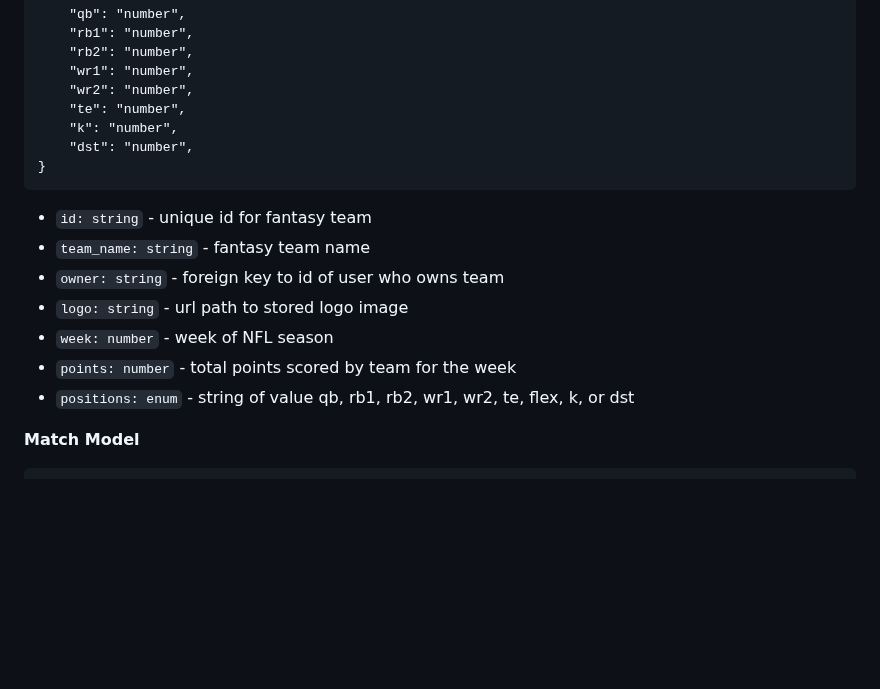
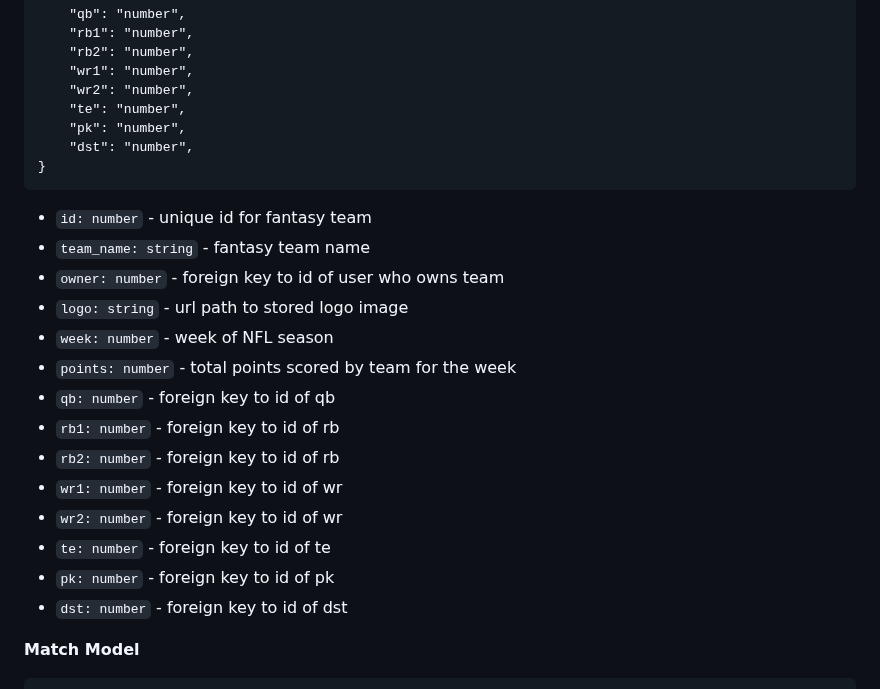
Before and after one commit to jbrw1984/stinkball, a Markdown page: rfcs/stinkball-database.md, the part around the change. Rendered like a GitHub page; blank space fills up the shorter version.

Commit message:
requested changes

````diff
--- a/rfcs/stinkball-database.md
+++ b/rfcs/stinkball-database.md
@@ -87,18 +87,25 @@ Database will store user information, NFL players, fantasy teams, and Stinkball
     "wr1": "number",
     "wr2": "number",
     "te": "number",
-    "k": "number",
+    "pk": "number",
     "dst": "number",
 }
 ```
 
-- `id: string` - unique id for fantasy team
+- `id: number` - unique id for fantasy team
 - `team_name: string` - fantasy team name
-- `owner: string` - foreign key to id of user who owns team
+- `owner: number` - foreign key to id of user who owns team
 - `logo: string` - url path to stored logo image
 - `week: number` - week of NFL season
 - `points: number` - total points scored by team for the week
-- `positions: enum` - string of value qb, rb1, rb2, wr1, wr2, te, flex, k, or dst
+- `qb: number` - foreign key to id of qb
+- `rb1: number` - foreign key to id of rb
+- `rb2: number` - foreign key to id of rb
+- `wr1: number` - foreign key to id of wr
+- `wr2: number` - foreign key to id of wr
+- `te: number` - foreign key to id of te
+- `pk: number` - foreign key to id of pk
+- `dst: number` - foreign key to id of dst
 
 
 **Match Model**
````
